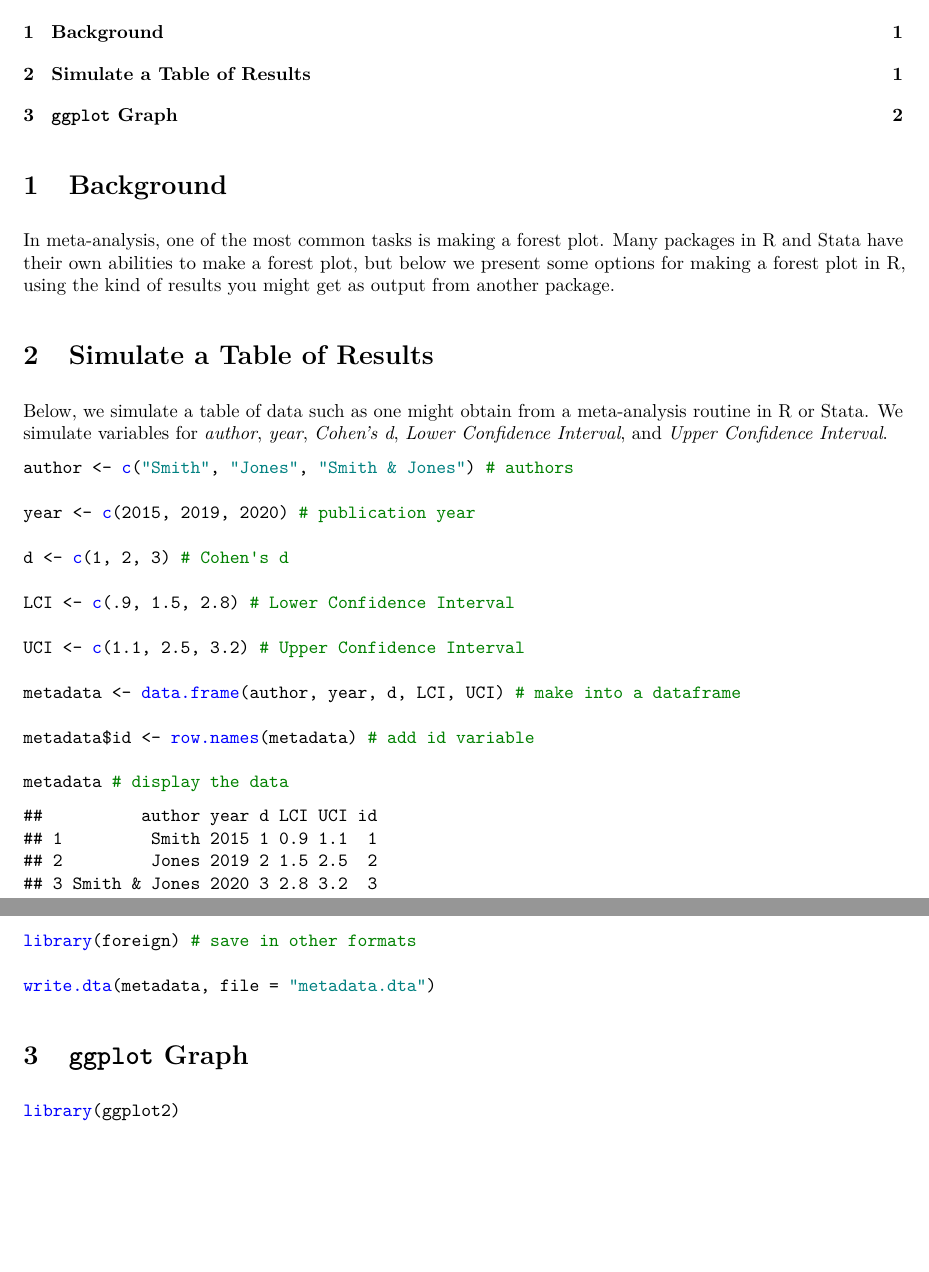
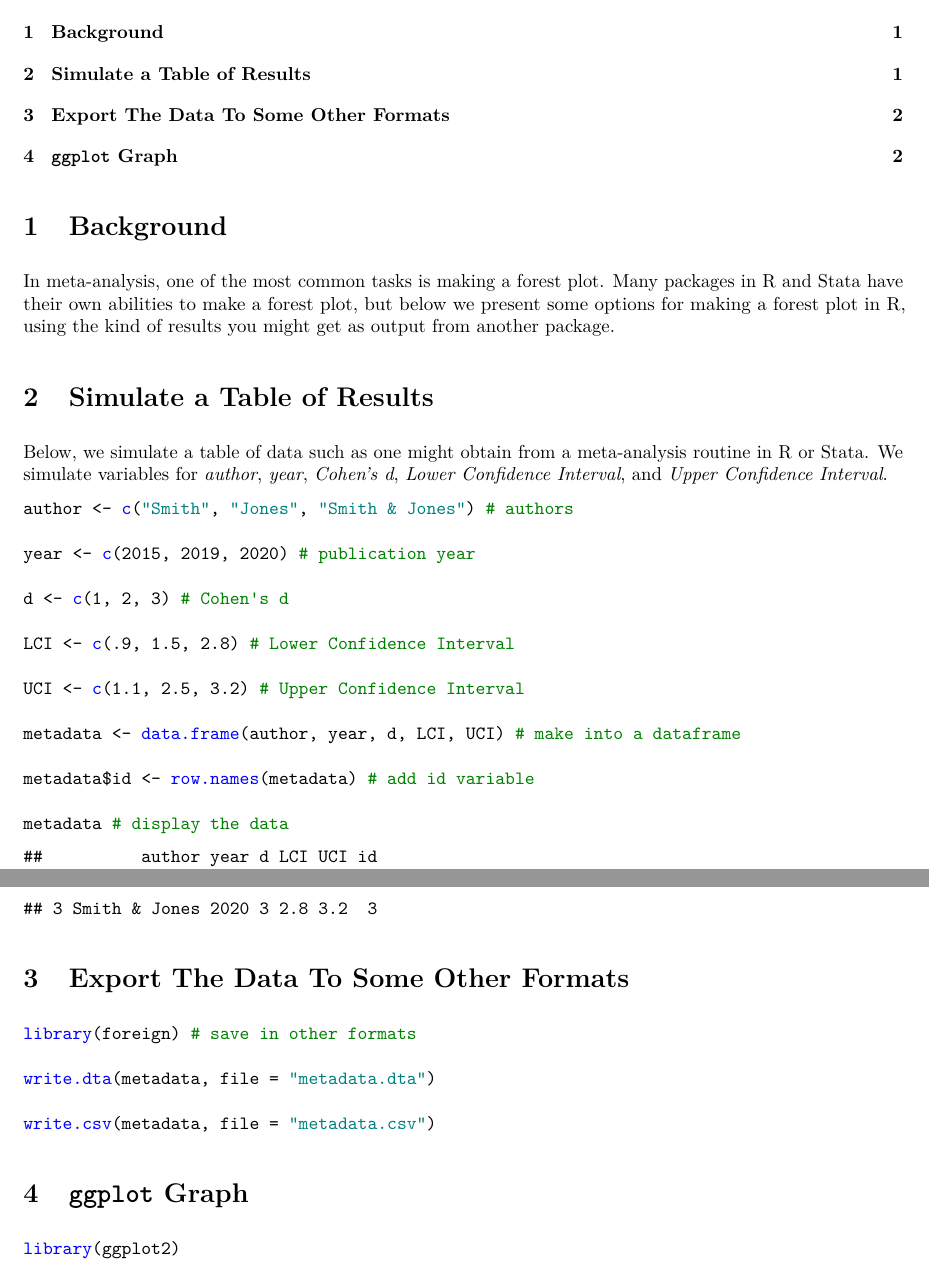
Before and after one commit to agrogan1/teaching, an R Markdown document (forest-plot/forest-plot.Rmd): two parts of pages 1 and 2 of 2 before the commit and two parts of pages 1 and 2 of 3 after it, joined at a grey line, cut so that both start at the same text, the shorter picture padded with empty space. The pictures show the output file forest-plot/forest-plot.pdf that the author committed with the source.

Commit message:
reorganized content

````diff
--- a/forest-plot/forest-plot.Rmd
+++ b/forest-plot/forest-plot.Rmd
@@ -3,17 +3,17 @@ title: "Making a Forest Plot With R"
 author: "Andy Grogan-Kaylor"
 date: 'date: ''`r Sys.Date()`'''
 output:
-  distill::distill_article:
+  pdf_document:
+    toc: yes
     highlight: haddock
-    toc: yes
+    number_sections: yes
   html_document:
     toc: yes
     highlight: haddock
     number_sections: yes
-  pdf_document:
+  distill::distill_article:
+    highlight: haddock
     toc: yes
-    highlight: haddock
-    number_sections: yes
 ---
 
 ```{r setup, include=FALSE}
@@ -48,11 +48,20 @@ metadata$id <- row.names(metadata) # add id variable
 
 metadata # display the data
 
+```
+
+# Export The Data To Some Other Formats
+
+```{r}
+
 library(foreign) # save in other formats
 
 write.dta(metadata, file = "metadata.dta")
 
+write.csv(metadata, file = "metadata.csv")
+
 ```
+
 
 # `ggplot` Graph
 
````
Also changed, not shown: forest-plot/forest-plot.html, forest-plot/forest-plot.pdf.
